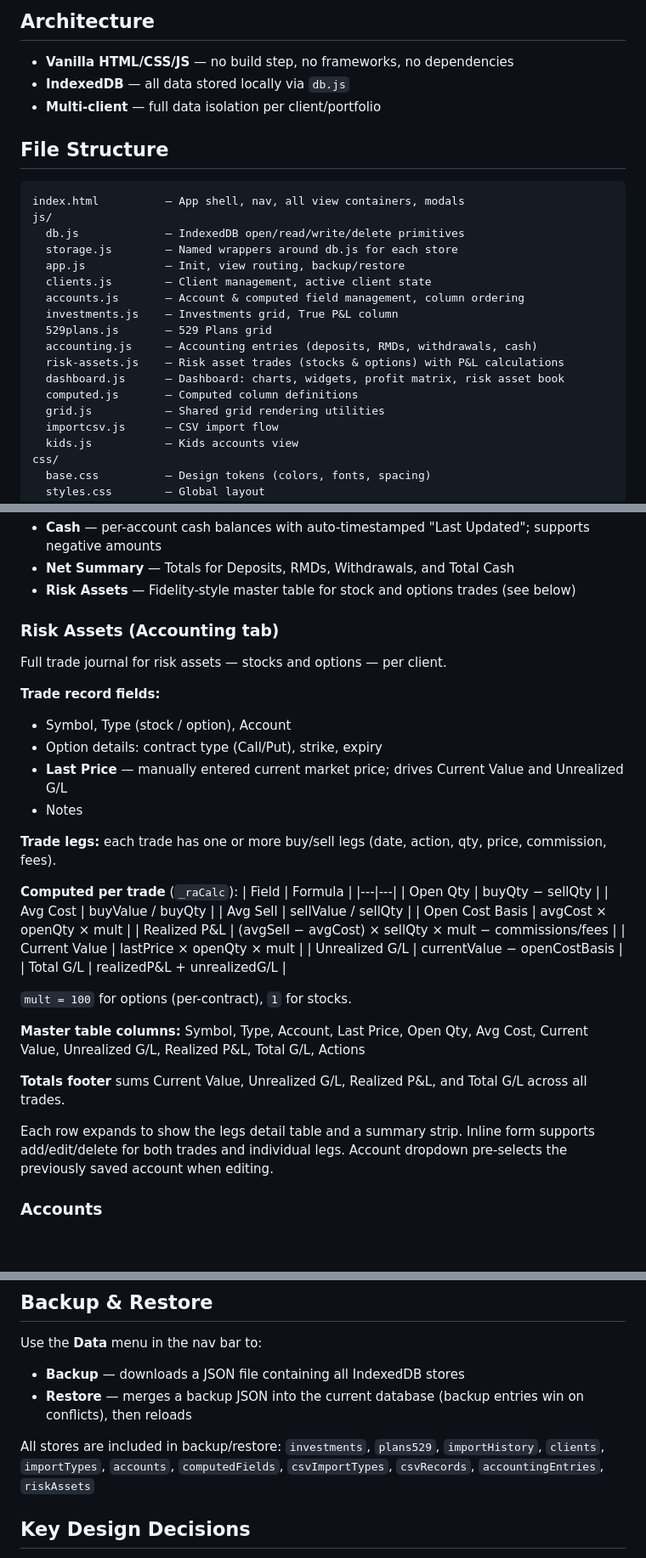
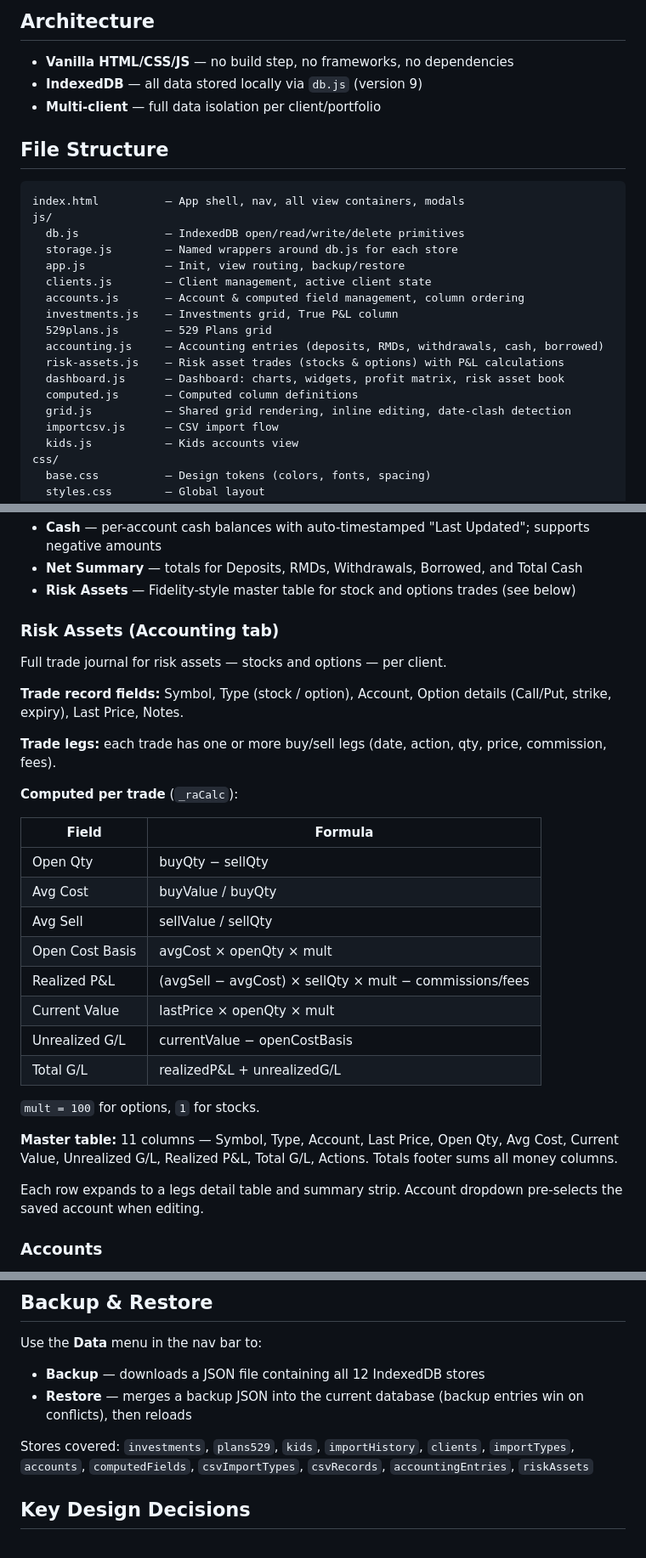
Before and after one commit to mindobix/dailywealth, a Markdown page: README.md, 3 parts joined by grey strips. Shown at 85% size. Drawn GitHub-style; blank space fills up the shorter version.

```diff
--- a/README.md
+++ b/README.md
@@ -15,7 +15,7 @@ python3 -m http.server 8080
 ## Architecture
 
 - **Vanilla HTML/CSS/JS** — no build step, no frameworks, no dependencies
-- **IndexedDB** — all data stored locally via `db.js`
+- **IndexedDB** — all data stored locally via `db.js` (version 9)
 - **Multi-client** — full data isolation per client/portfolio
 
 ## File Structure
@@ -30,11 +30,11 @@ js/
   accounts.js       — Account & computed field management, column ordering
   investments.js    — Investments grid, True P&L column
   529plans.js       — 529 Plans grid
-  accounting.js     — Accounting entries (deposits, RMDs, withdrawals, cash)
+  accounting.js     — Accounting entries (deposits, RMDs, withdrawals, cash, borrowed)
   risk-assets.js    — Risk asset trades (stocks & options) with P&L calculations
   dashboard.js      — Dashboard: charts, widgets, profit matrix, risk asset book
   computed.js       — Computed column definitions
-  grid.js           — Shared grid rendering utilities
+  grid.js           — Shared grid rendering, inline editing, date-clash detection
   importcsv.js      — CSV import flow
   kids.js           — Kids accounts view
 css/
@@ -95,20 +119,17 @@ css/
 - **Cash** — per-account cash balances with auto-timestamped "Last Updated"; supports negative amounts
-- **Net Summary** — Totals for Deposits, RMDs, Withdrawals, and Total Cash
+- **Net Summary** — totals for Deposits, RMDs, Withdrawals, Borrowed, and Total Cash
 - **Risk Assets** — Fidelity-style master table for stock and options trades (see below)
 
 ### Risk Assets (Accounting tab)
 
 Full trade journal for risk assets — stocks and options — per client.
 
-**Trade record fields:**
-- Symbol, Type (stock / option), Account
-- Option details: contract type (Call/Put), strike, expiry
-- **Last Price** — manually entered current market price; drives Current Value and Unrealized G/L
-- Notes
+**Trade record fields:** Symbol, Type (stock / option), Account, Option details (Call/Put, strike, expiry), Last Price, Notes.
 
 **Trade legs:** each trade has one or more buy/sell legs (date, action, qty, price, commission, fees).
 
 **Computed per trade** (`_raCalc`):
+
 | Field | Formula |
 |---|---|
 | Open Qty | buyQty − sellQty |
@@ -120,13 +141,11 @@ Full trade journal for risk assets — stocks and options — per client.
 | Unrealized G/L | currentValue − openCostBasis |
 | Total G/L | realizedP&L + unrealizedG/L |
 
-`mult = 100` for options (per-contract), `1` for stocks.
+`mult = 100` for options, `1` for stocks.
 
-**Master table columns:** Symbol, Type, Account, Last Price, Open Qty, Avg Cost, Current Value, Unrealized G/L, Realized P&L, Total G/L, Actions
+**Master table:** 11 columns — Symbol, Type, Account, Last Price, Open Qty, Avg Cost, Current Value, Unrealized G/L, Realized P&L, Total G/L, Actions. Totals footer sums all money columns.
 
-**Totals footer** sums Current Value, Unrealized G/L, Realized P&L, and Total G/L across all trades.
-
-Each row expands to show the legs detail table and a summary strip. Inline form supports add/edit/delete for both trades and individual legs. Account dropdown pre-selects the previously saved account when editing.
+Each row expands to a legs detail table and summary strip. Account dropdown pre-selects the saved account when editing.
 
 ### Accounts
 - Account and computed field management per client
@@ -145,11 +164,10 @@ Each row expands to show the legs detail table and a summary strip. Inline form
 ## Backup & Restore
 
 Use the **Data** menu in the nav bar to:
-- **Backup** — downloads a JSON file containing all IndexedDB stores
+- **Backup** — downloads a JSON file containing all 12 IndexedDB stores
 - **Restore** — merges a backup JSON into the current database (backup entries win on conflicts), then reloads
 
-All stores are included in backup/restore:
-`investments`, `plans529`, `importHistory`, `clients`, `importTypes`, `accounts`, `computedFields`, `csvImportTypes`, `csvRecords`, `accountingEntries`, `riskAssets`
+Stores covered: `investments`, `plans529`, `kids`, `importHistory`, `clients`, `importTypes`, `accounts`, `computedFields`, `csvImportTypes`, `csvRecords`, `accountingEntries`, `riskAssets`
 
 ## Key Design Decisions
 
```
Also changed, not shown: other parts of README.md (+43 -17 lines), CLAUDE.md (added, +118 -0 lines).
